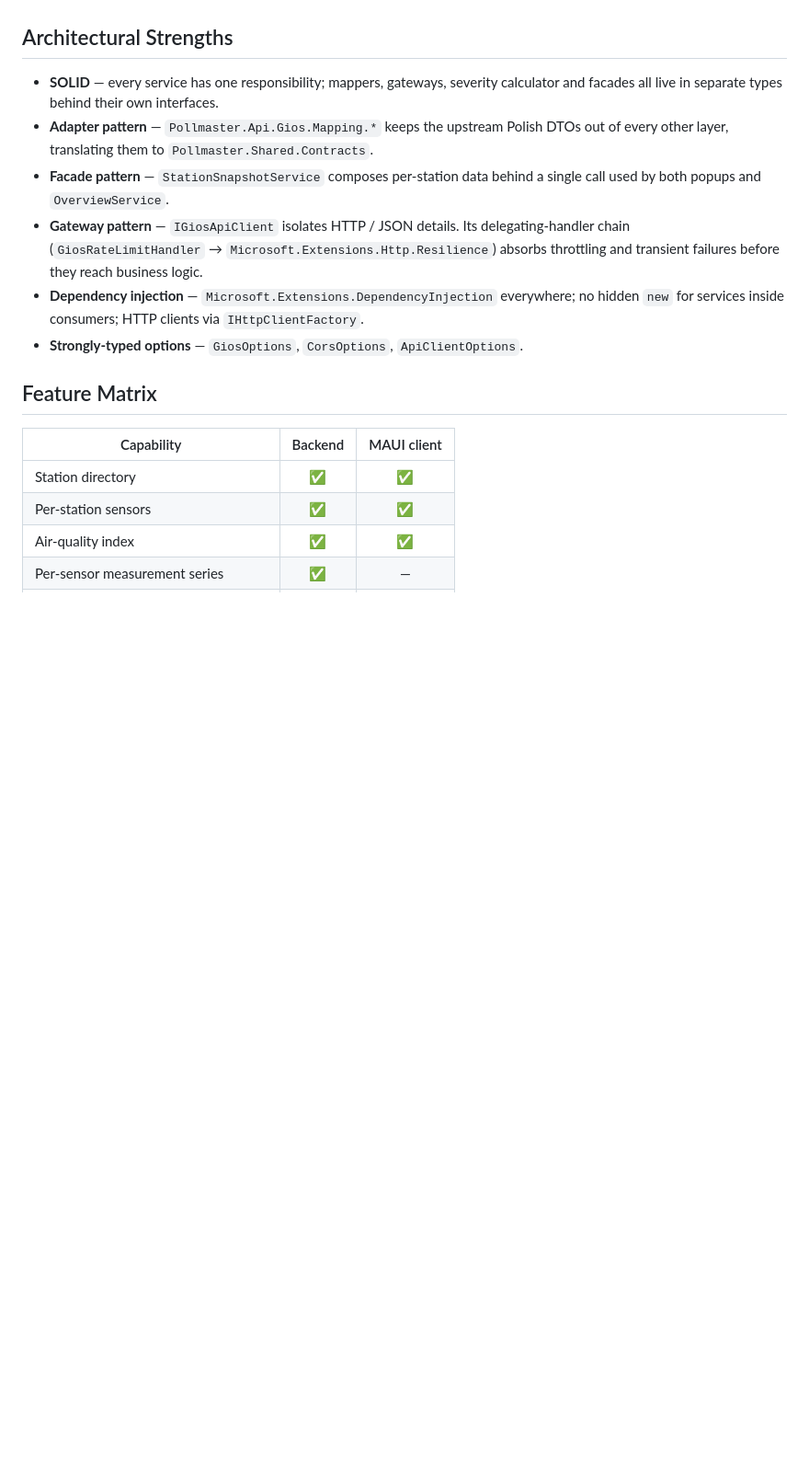
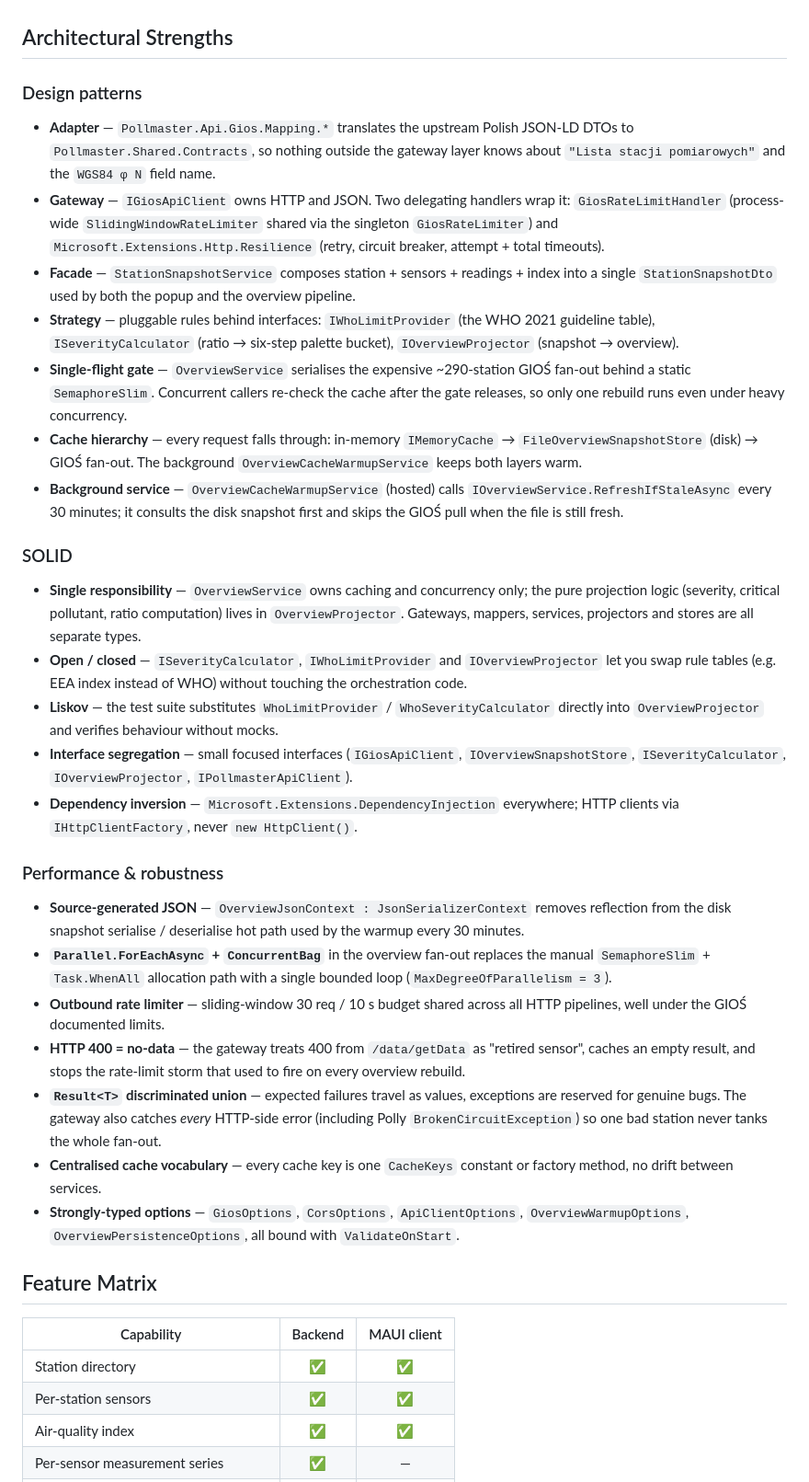
Before and after one commit to Jakub-Syrek/Pollmaster, a Markdown page: README.md, the part around the change. Shown at 92% size. Rendered like a GitHub page; blank space fills up the shorter version.

Commit message:
docs: README architecture section covers SOLID, patterns and perf notes

```diff
--- a/README.md
+++ b/README.md
@@ -143,18 +143,69 @@ dotnet build Pollmaster\Pollmaster.csproj -t:Run -f net10.0-android
 
 ## Architectural Strengths
 
-- **SOLID** — every service has one responsibility; mappers, gateways, severity calculator and
-  facades all live in separate types behind their own interfaces.
-- **Adapter pattern** — `Pollmaster.Api.Gios.Mapping.*` keeps the upstream Polish DTOs out of
-  every other layer, translating them to `Pollmaster.Shared.Contracts`.
-- **Facade pattern** — `StationSnapshotService` composes per-station data behind a single call
-  used by both popups and `OverviewService`.
-- **Gateway pattern** — `IGiosApiClient` isolates HTTP / JSON details. Its delegating-handler
-  chain (`GiosRateLimitHandler` → `Microsoft.Extensions.Http.Resilience`) absorbs throttling
-  and transient failures before they reach business logic.
-- **Dependency injection** — `Microsoft.Extensions.DependencyInjection` everywhere; no hidden
-  `new` for services inside consumers; HTTP clients via `IHttpClientFactory`.
-- **Strongly-typed options** — `GiosOptions`, `CorsOptions`, `ApiClientOptions`.
+### Design patterns
+
+- **Adapter** — `Pollmaster.Api.Gios.Mapping.*` translates the upstream Polish JSON-LD DTOs
+  to `Pollmaster.Shared.Contracts`, so nothing outside the gateway layer knows about
+  `"Lista stacji pomiarowych"` and the `WGS84 φ N` field name.
+- **Gateway** — `IGiosApiClient` owns HTTP and JSON. Two delegating handlers wrap it:
+  `GiosRateLimitHandler` (process-wide `SlidingWindowRateLimiter` shared via the singleton
+  `GiosRateLimiter`) and `Microsoft.Extensions.Http.Resilience` (retry, circuit breaker,
+  attempt + total timeouts).
+- **Facade** — `StationSnapshotService` composes station + sensors + readings + index into
+  a single `StationSnapshotDto` used by both the popup and the overview pipeline.
+- **Strategy** — pluggable rules behind interfaces: `IWhoLimitProvider` (the WHO 2021
+  guideline table), `ISeverityCalculator` (ratio → six-step palette bucket),
+  `IOverviewProjector` (snapshot → overview).
+- **Single-flight gate** — `OverviewService` serialises the expensive ~290-station GIOŚ
+  fan-out behind a static `SemaphoreSlim`. Concurrent callers re-check the cache after
+  the gate releases, so only one rebuild runs even under heavy concurrency.
+- **Cache hierarchy** — every request falls through:
+  in-memory `IMemoryCache` → `FileOverviewSnapshotStore` (disk) → GIOŚ fan-out. The
+  background `OverviewCacheWarmupService` keeps both layers warm.
+- **Background service** — `OverviewCacheWarmupService` (hosted) calls
+  `IOverviewService.RefreshIfStaleAsync` every 30 minutes; it consults the disk snapshot
+  first and skips the GIOŚ pull when the file is still fresh.
+
+### SOLID
+
+- **Single responsibility** — `OverviewService` owns caching and concurrency only; the
+  pure projection logic (severity, critical pollutant, ratio computation) lives in
+  `OverviewProjector`. Gateways, mappers, services, projectors and stores are all
+  separate types.
+- **Open / closed** — `ISeverityCalculator`, `IWhoLimitProvider` and `IOverviewProjector`
+  let you swap rule tables (e.g. EEA index instead of WHO) without touching the
+  orchestration code.
+- **Liskov** — the test suite substitutes `WhoLimitProvider` / `WhoSeverityCalculator`
+  directly into `OverviewProjector` and verifies behaviour without mocks.
+- **Interface segregation** — small focused interfaces (`IGiosApiClient`,
+  `IOverviewSnapshotStore`, `ISeverityCalculator`, `IOverviewProjector`,
+  `IPollmasterApiClient`).
+- **Dependency inversion** — `Microsoft.Extensions.DependencyInjection` everywhere;
+  HTTP clients via `IHttpClientFactory`, never `new HttpClient()`.
+
+### Performance & robustness
+
+- **Source-generated JSON** — `OverviewJsonContext : JsonSerializerContext` removes
+  reflection from the disk snapshot serialise / deserialise hot path used by the warmup
+  every 30 minutes.
+- **`Parallel.ForEachAsync` + `ConcurrentBag`** in the overview fan-out replaces the
+  manual `SemaphoreSlim` + `Task.WhenAll` allocation path with a single bounded loop
+  (`MaxDegreeOfParallelism = 3`).
+- **Outbound rate limiter** — sliding-window 30 req / 10 s budget shared across all
+  HTTP pipelines, well under the GIOŚ documented limits.
+- **HTTP 400 = no-data** — the gateway treats 400 from `/data/getData` as "retired
+  sensor", caches an empty result, and stops the rate-limit storm that used to fire on
+  every overview rebuild.
+- **`Result<T>` discriminated union** — expected failures travel as values, exceptions
+  are reserved for genuine bugs. The gateway also catches *every* HTTP-side error
+  (including Polly `BrokenCircuitException`) so one bad station never tanks the whole
+  fan-out.
+- **Centralised cache vocabulary** — every cache key is one `CacheKeys` constant or
+  factory method, no drift between services.
+- **Strongly-typed options** — `GiosOptions`, `CorsOptions`, `ApiClientOptions`,
+  `OverviewWarmupOptions`, `OverviewPersistenceOptions`, all bound with
+  `ValidateOnStart`.
 
 ## Feature Matrix
 
```
